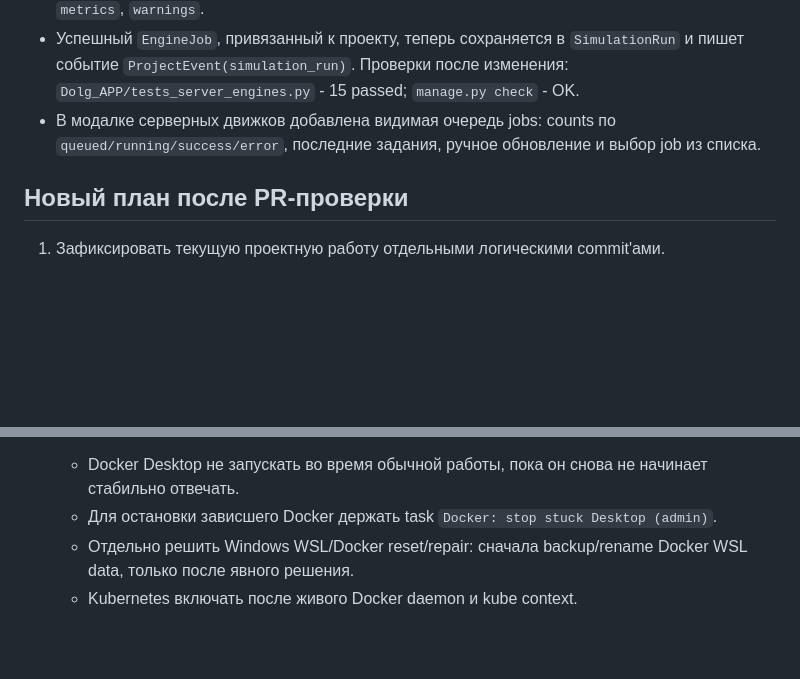
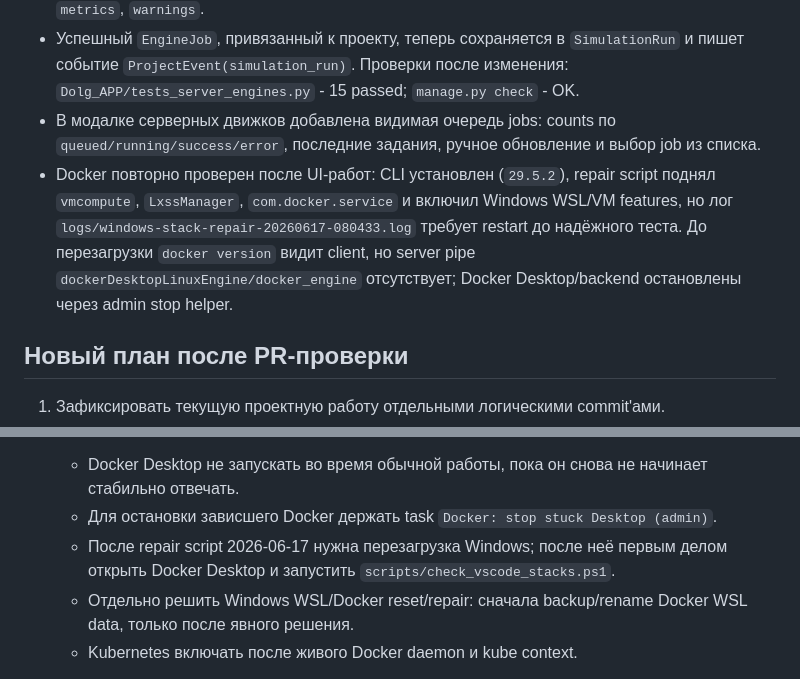
Before and after one commit to zlodey2077/Dolg, a Markdown page: docs/WORK_FRONT_20260616.md, 2 parts joined by grey strips. GitHub-like rendering; blank space fills up the shorter version.

Commit message:
docs: record docker repair status

```diff
--- a/docs/WORK_FRONT_20260616.md
+++ b/docs/WORK_FRONT_20260616.md
@@ -40,6 +40,7 @@ roadmap/backlog/research черновики сжаты в `docs/DEVELOPMENT_HIST
 - UI серверных движков доведен до первого end-to-end сценария: выбор engine/analysis, submit в `/api/sim/jobs/`, polling queued/running/success/error, компактный вывод `nodes`, `branches`, `metrics`, `warnings`.
 - Успешный `EngineJob`, привязанный к проекту, теперь сохраняется в `SimulationRun` и пишет событие `ProjectEvent(simulation_run)`. Проверки после изменения: `Dolg_APP/tests_server_engines.py` - 15 passed; `manage.py check` - OK.
 - В модалке серверных движков добавлена видимая очередь jobs: counts по `queued/running/success/error`, последние задания, ручное обновление и выбор job из списка.
+- Docker повторно проверен после UI-работ: CLI установлен (`29.5.2`), repair script поднял `vmcompute`, `LxssManager`, `com.docker.service` и включил Windows WSL/VM features, но лог `logs/windows-stack-repair-20260617-080433.log` требует restart до надёжного теста. До перезагрузки `docker version` видит client, но server pipe `dockerDesktopLinuxEngine/docker_engine` отсутствует; Docker Desktop/backend остановлены через admin stop helper.
 
 ## Новый план после PR-проверки
 
@@ -65,6 +66,7 @@ roadmap/backlog/research черновики сжаты в `docs/DEVELOPMENT_HIST
 4. Закрыть системные блокеры без остановки разработки.
    - Docker Desktop не запускать во время обычной работы, пока он снова не начинает стабильно отвечать.
    - Для остановки зависшего Docker держать task `Docker: stop stuck Desktop (admin)`.
+   - После repair script 2026-06-17 нужна перезагрузка Windows; после неё первым делом открыть Docker Desktop и запустить `scripts/check_vscode_stacks.ps1`.
    - Отдельно решить Windows WSL/Docker reset/repair: сначала backup/rename Docker WSL data, только после явного решения.
    - Kubernetes включать после живого Docker daemon и kube context.
 
```
